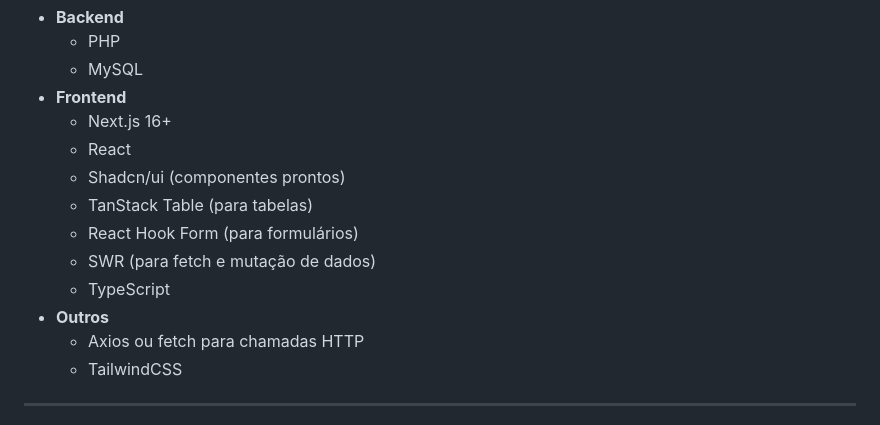
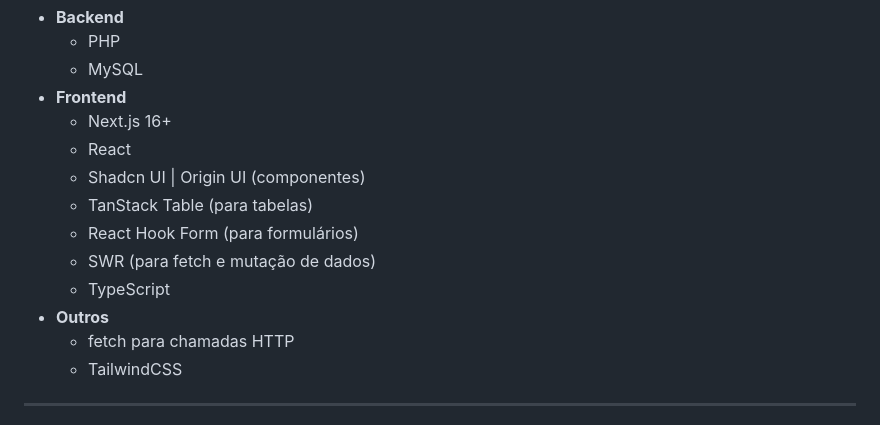
Before and after one commit to tenmenezes/HelpDesk-System, a Markdown page: README.md, the part around the change. Drawn GitHub-style.

Commit message:
Atualizar o README.md

```diff
--- a/README.md
+++ b/README.md
@@ -65,13 +65,13 @@ Este projeto utiliza as seguintes tecnologias:
 - **Frontend**
   - Next.js 16+
   - React
-  - Shadcn/ui (componentes prontos)
+  - Shadcn UI | Origin UI (componentes)
   - TanStack Table (para tabelas)
   - React Hook Form (para formulários)
   - SWR (para fetch e mutação de dados)
   - TypeScript
 - **Outros**
-  - Axios ou fetch para chamadas HTTP
+  - fetch para chamadas HTTP
   - TailwindCSS
 
 ---
```
